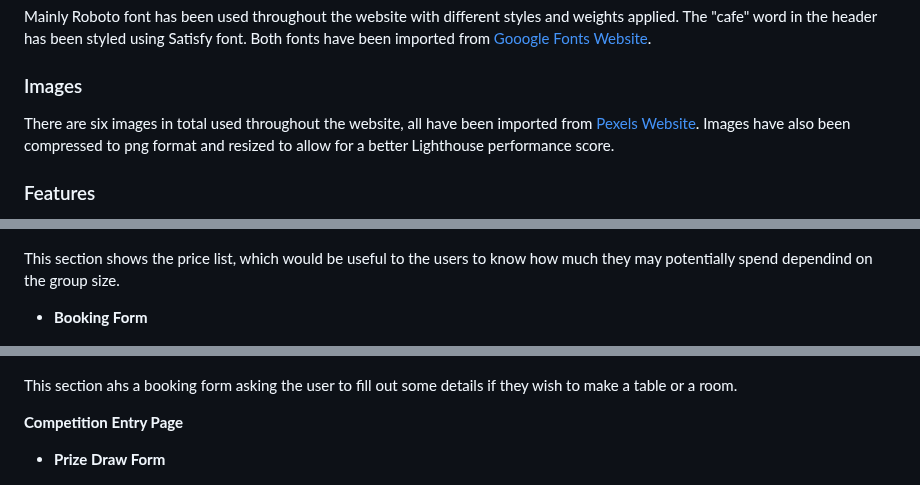
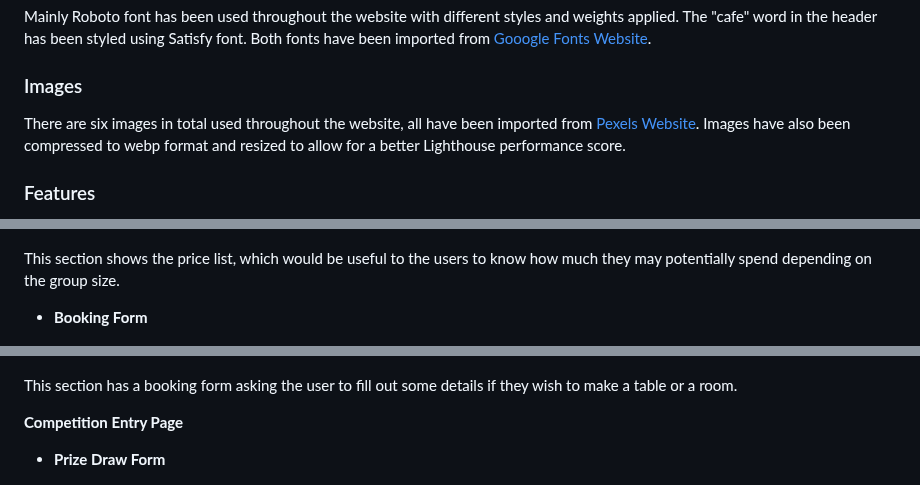
Before and after one commit to juliahoban/the-bored-gamer, a Markdown page: README.md, 3 parts joined by grey strips. GitHub-like rendering.

Commit message:
corrected typos in README file

```diff
--- a/README.md
+++ b/README.md
@@ -62,7 +62,7 @@ Mainly Roboto font has been used throughout the website with different styles an
 
 ### Images
 
-There are six images in total used throughout the website, all have been imported from [Pexels Website](https://www.pexels.com/). Images have also been compressed to png format and resized to allow for a better Lighthouse performance score.
+There are six images in total used throughout the website, all have been imported from [Pexels Website](https://www.pexels.com/). Images have also been compressed to webp format and resized to allow for a better Lighthouse performance score.
 
 ### Features
 
@@ -116,13 +116,13 @@ This page has been split into two sections, Our Prices and a Booking Form.
 
 ![Our Prices](assets/docs/features/our-prices.png)
 
-This section shows the price list, which would be useful to the users to know how much they may potentially spend dependind on the group size.
+This section shows the price list, which would be useful to the users to know how much they may potentially spend depending on the group size.
 
 - **Booking Form**
 
 ![Booking Form](assets/docs/features/booking-form.png)
 
-This section ahs a booking form asking the user to fill out some details if they wish to make a table or a room.
+This section has a booking form asking the user to fill out some details if they wish to make a table or a room.
 
 **Competition Entry Page**
 
```
Also changed, not shown: other parts of README.md (+1 -3 lines).
